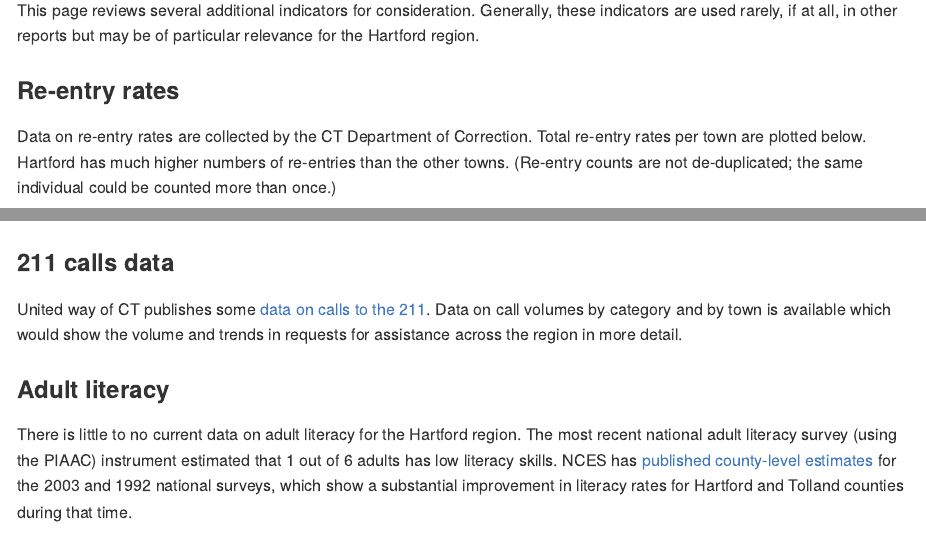
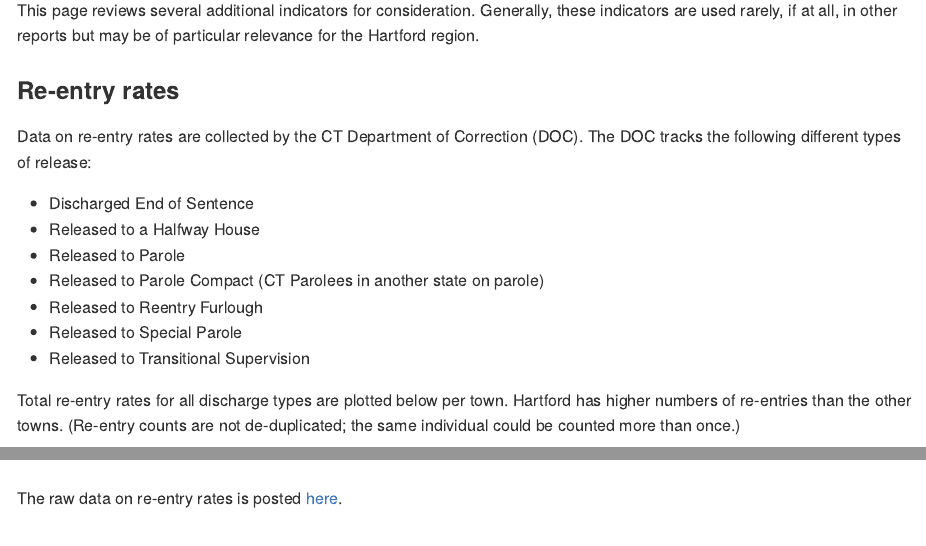
Before and after one commit to sgaul/hodgepodge, an R Markdown document (index.Rmd): the page in a window 1100 px wide, from 90 px down, and a second part further down, joined at a grey line. The pictures show the output file index.md that the author committed with the source, drawn offline in the style of GitHub.

Commit message:
edits to re-entry data

````diff
--- a/index.Rmd
+++ b/index.Rmd
@@ -16,7 +16,16 @@ This page reviews several additional indicators for consideration. Generally, th
 
 ### Re-entry rates
 
-Data on re-entry rates are collected by the CT Department of Correction. Total re-entry rates per town are plotted below. Hartford has much higher numbers of re-entries than the other towns. (Re-entry counts are not de-duplicated; the same individual could be counted more than once.)
+Data on re-entry rates are collected by the CT Department of Correction (DOC). The DOC tracks the following different types of release:
+* Discharged End of Sentence
+* Released to a Halfway House
+* Released to Parole
+* Released to Parole Compact (CT Parolees in another state on parole)
+* Released to Reentry Furlough
+* Released to Special Parole
+* Released to Transitional Supervision
+
+Total re-entry rates for all discharge types are plotted below per town. Hartford has higher numbers of re-entries than the other towns. (Re-entry counts are not de-duplicated; the same individual could be counted more than once.)
 
 ```{r echo = FALSE, warning = FALSE, message = FALSE}
 reentry <- read.csv("reentry.csv")
@@ -52,6 +61,8 @@ ggplot(data = reentry) +
   scale_x_continuous(labels = percent, lim = c(0,0.05)) +
   theme_minimal()
 ```
+
+The raw data on re-entry rates is posted [here](https://github.com/sgaul/hodgepodge/blob/gh-pages/reentry.csv).
 
 ### 211 calls data
 
````
Also changed, not shown: index.html, index.md.
